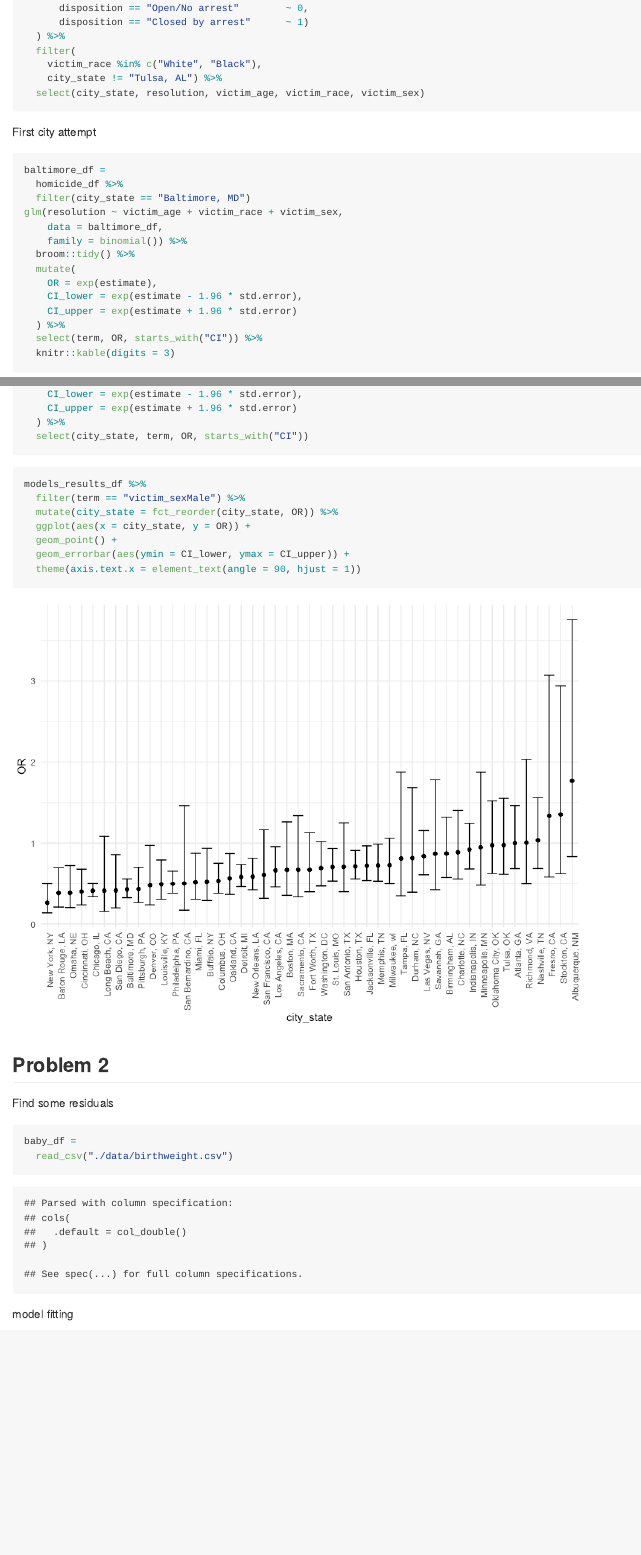
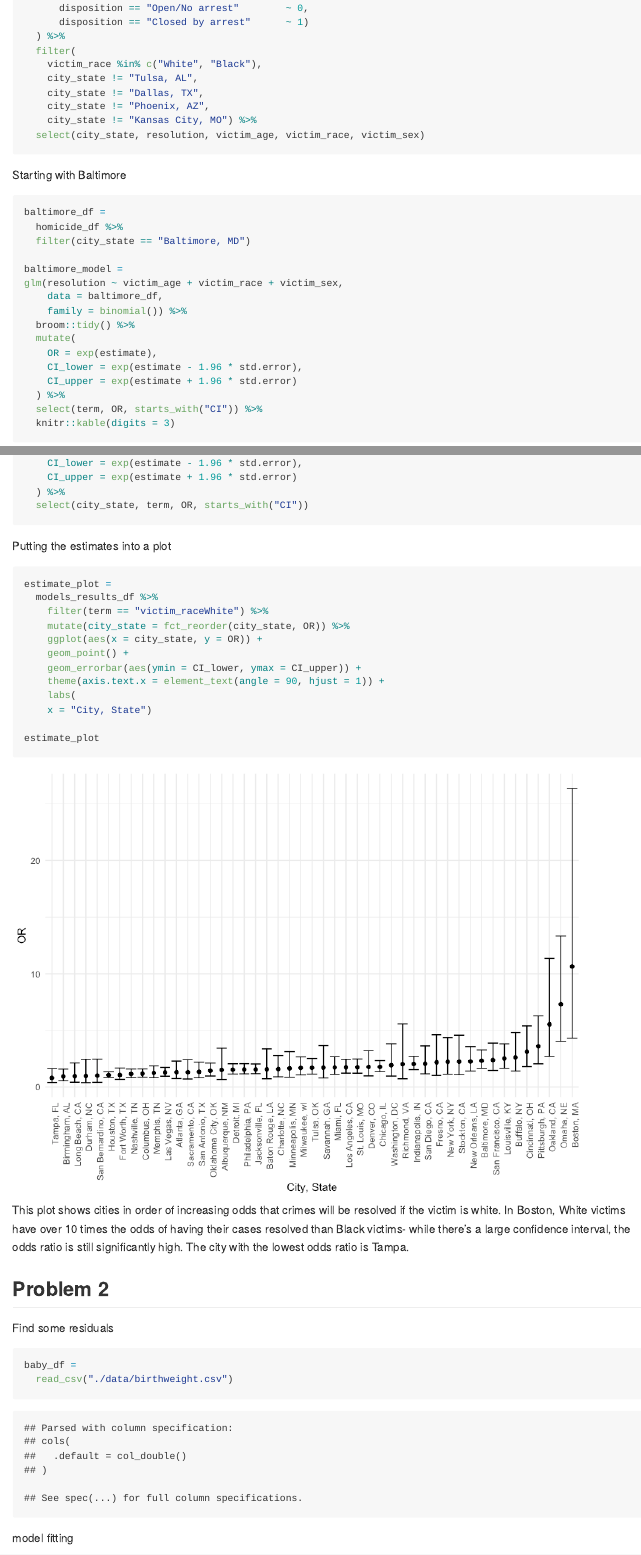
Before and after one commit to adm-ra/p8105_hw6_ar4041, an R Markdown document (p8105_hw6_ar4041.Rmd): the page in a window 1100 px wide, from 390 px down, and a second part further down, joined at a grey line. The pictures show the output file p8105_hw6_ar4041.md that the author committed with the source, drawn offline in the style of GitHub; long lines of code are wrapped.

Commit message:
finishing up problem 1, titling plot

````diff
--- a/p8105_hw6_ar4041.Rmd
+++ b/p8105_hw6_ar4041.Rmd
@@ -44,17 +44,22 @@ homicide_df =
   ) %>%
   filter(
     victim_race %in% c("White", "Black"),
-    city_state != "Tulsa, AL") %>%
+    city_state != "Tulsa, AL",
+    city_state != "Dallas, TX",
+    city_state != "Phoenix, AZ",
+    city_state != "Kansas City, MO") %>%
   select(city_state, resolution, victim_age, victim_race, victim_sex)
 ```
 
 
-First city attempt
+Starting with Baltimore
 
 ```{r message=FALSE}
 baltimore_df =
   homicide_df %>%
   filter(city_state == "Baltimore, MD")
+
+baltimore_model =
 glm(resolution ~ victim_age + victim_race + victim_sex,
     data = baltimore_df,
     family = binomial()) %>%
@@ -89,17 +94,23 @@ models_results_df =
   select(city_state, term, OR, starts_with("CI"))
 ```
 
+Putting the estimates into a plot
 ```{r message=FALSE}
-models_results_df %>%
-  filter(term == "victim_sexMale") %>%
-  mutate(city_state = fct_reorder(city_state, OR)) %>%
-  ggplot(aes(x = city_state, y = OR)) +
-  geom_point() +
-  geom_errorbar(aes(ymin = CI_lower, ymax = CI_upper)) +
-  theme(axis.text.x = element_text(angle = 90, hjust = 1))
+estimate_plot =
+  models_results_df %>%
+    filter(term == "victim_raceWhite") %>%
+    mutate(city_state = fct_reorder(city_state, OR)) %>%
+    ggplot(aes(x = city_state, y = OR)) +
+    geom_point() +
+    geom_errorbar(aes(ymin = CI_lower, ymax = CI_upper)) +
+    theme(axis.text.x = element_text(angle = 90, hjust = 1)) +
+    labs(
+    x = "City, State")
+
+estimate_plot
 ```
 
-
+This plot shows cities in order of increasing odds that crimes will be resolved if the victim is white. In Boston, White victims have over 10 times the odds of having their cases resolved than Black victims- while there's a large confidence interval, the odds ratio is still significantly high. The city with the lowest odds ratio is Tampa.
 
 ## Problem 2
 
````
Also changed, not shown: p8105_hw6_ar4041.md, p8105_hw6_ar4041_files/figure-gfm/unnamed-chunk-4-1.png, p8105_hw6_ar4041.Rmd (2 more changed lines), 1 other file.
